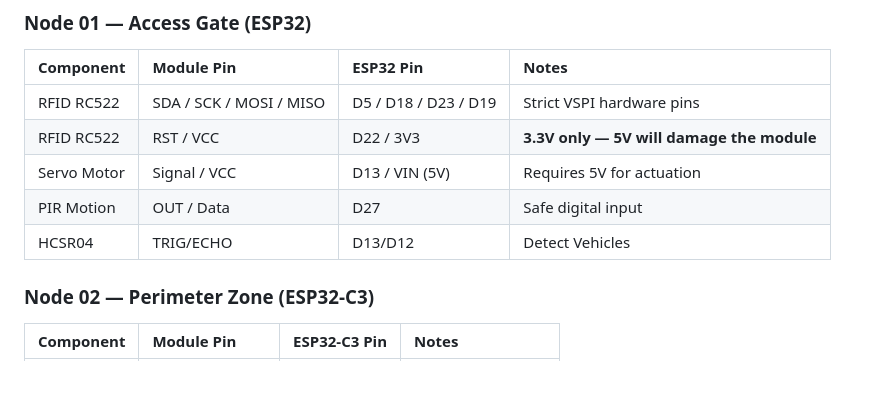
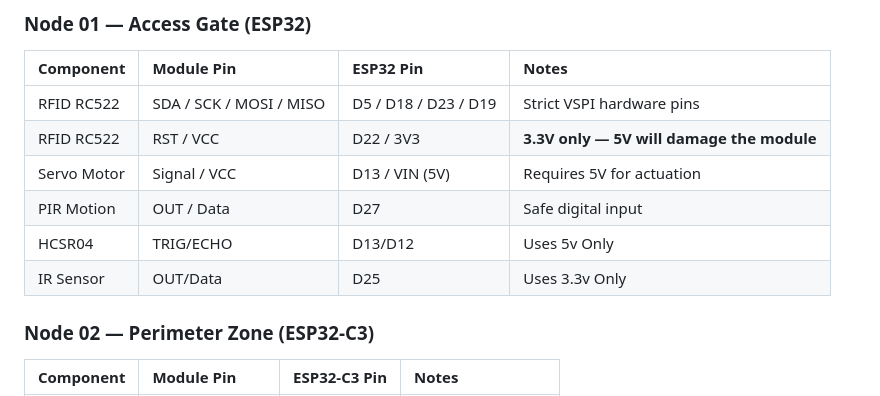
Before and after one commit to MokshSharma2006/Smart-City-Simulation, a Markdown page: README.md, the part around the change. Drawn GitHub-style.

Commit message:
Update HCSR04 and add IR Sensor information

```diff
--- a/README.md
+++ b/README.md
@@ -145,7 +145,8 @@ Wired in series with the cathode leg of all Traffic Light and Parking Indicator
 | RFID RC522 | RST / VCC | D22 / 3V3 | **3.3V only — 5V will damage the module** |
 | Servo Motor | Signal / VCC | D13 / VIN (5V) | Requires 5V for actuation |
 | PIR Motion | OUT / Data | D27 | Safe digital input |
-| HCSR04 | TRIG/ECHO | D13/D12 | Detect Vehicles |
+| HCSR04 | TRIG/ECHO | D13/D12 | Uses 5v Only |
+| IR Sensor | OUT/Data | D25 | Uses 3.3v Only|
 
 ### Node 02 — Perimeter Zone (ESP32-C3)
 
```
